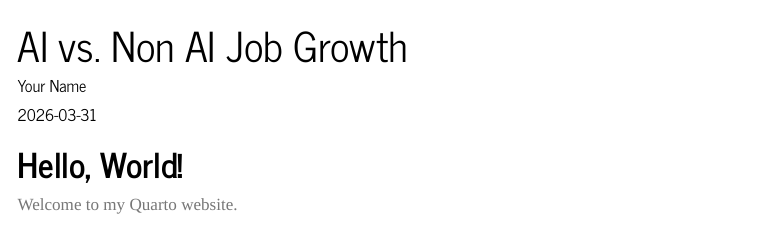
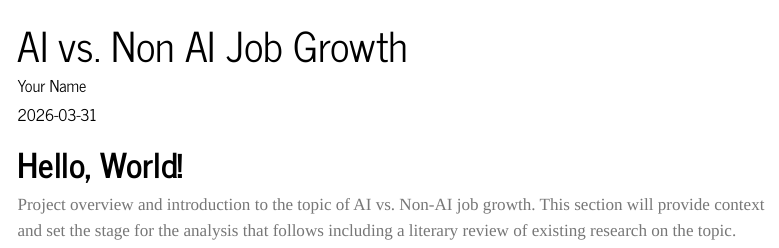
Before and after one commit to jackyman81/ad688-employability-sp26A1-group3, a Quarto document (index.qmd): the page in a window 1100 px wide, from its top. Rendered offline with R 4.5, knitr and Pandoc in place of Quarto, with nearby package versions; menus at the side of the page are left out.

Commit message:
updated index.qmd

```diff
--- a/index.qmd
+++ b/index.qmd
@@ -8,4 +8,5 @@ format:
     toc: true
 ---
 # Hello, World!
-Welcome to my Quarto website.
+
+Project overview and introduction to the topic of AI vs. Non-AI job growth. This section will provide context and set the stage for the analysis that follows including a literary review of existing research on the topic.
```
Also changed, not shown: 1 other file.
